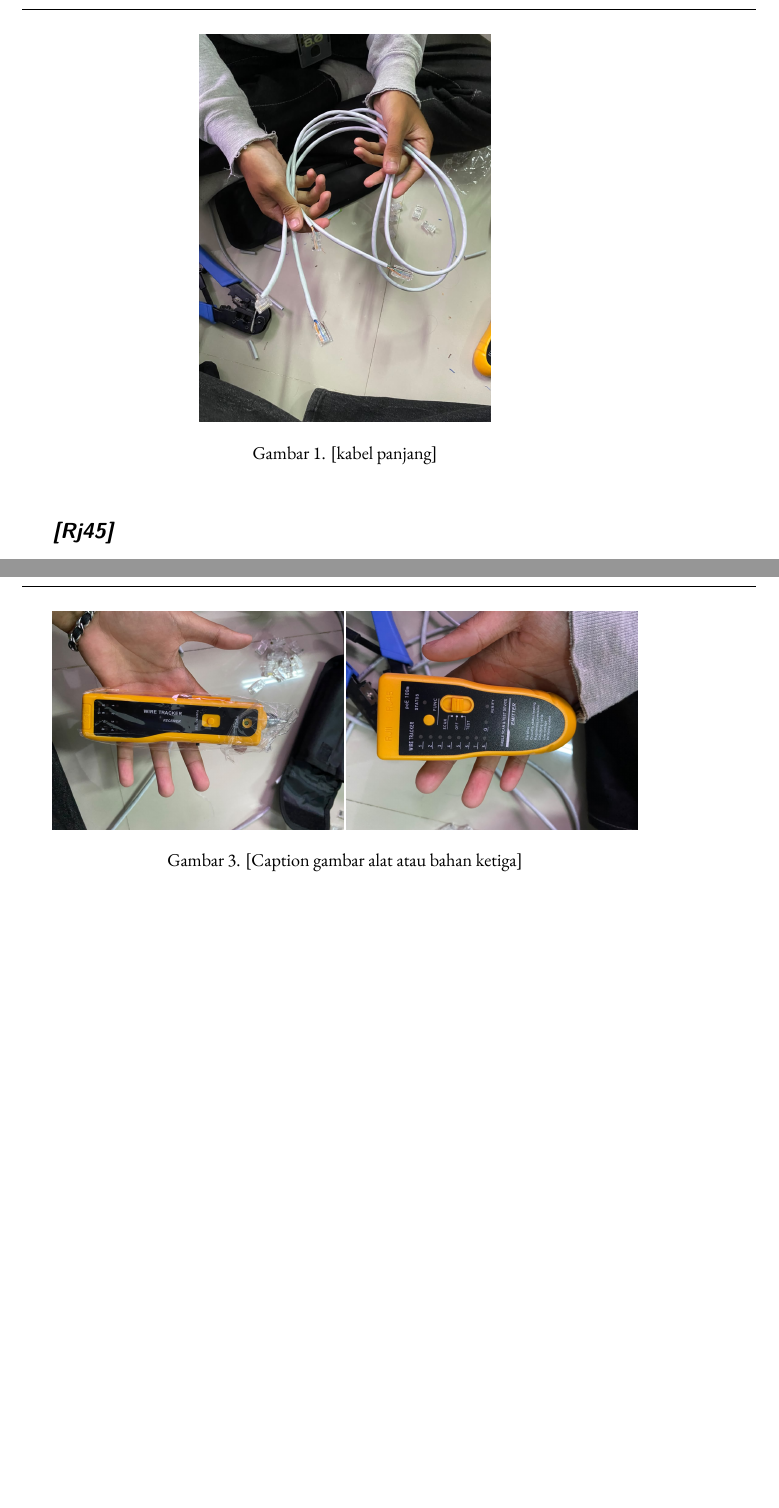
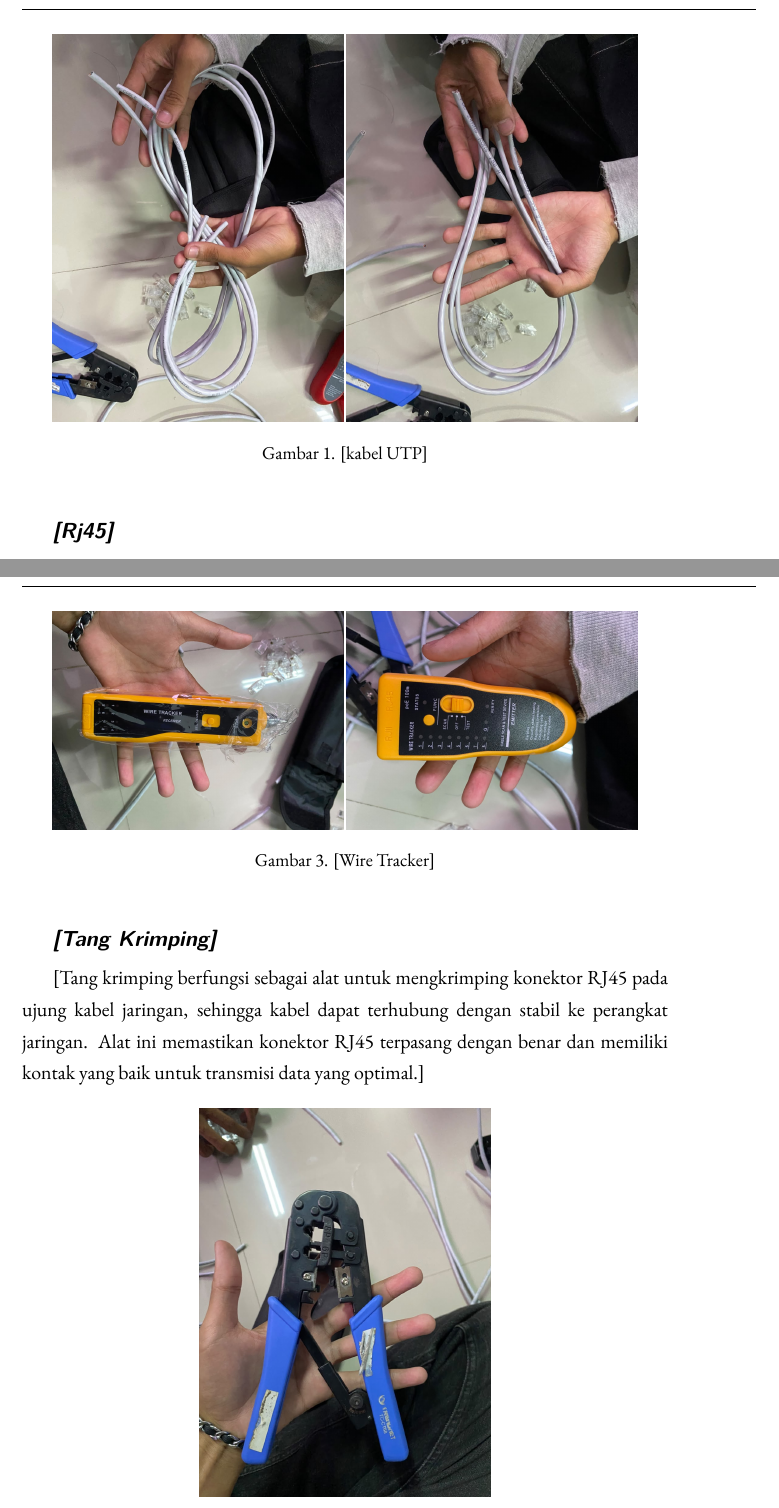
Before and after one commit to riskorisko14/template-ho, a LaTeX document (main.tex, which reads handson.tex): two parts of pages 4 and 6 of 8 before the commit and two parts of pages 4 and 6 of 9 after it, joined at a grey line, cut so that both start at the same text, the shorter picture padded with empty space. Compiled offline with XeLaTeX.

Commit message:
nambah fitur

```diff
--- a/handson.tex
+++ b/handson.tex
@@ -27,9 +27,10 @@
 
 \begin{figure}[H]
   \centering
-  \includegraphics[width=0.45\linewidth]{kabel panjang.jpeg}
-  \caption{[kabel panjang]}
-  \label{fig:kabel panjang.jpeg}
+  \includegraphics[width=0.45\linewidth]{kabel panjang before.jpeg}
+  \includegraphics[width=0.45\linewidth]{kabel pendek before.jpeg}
+  \caption{[kabel UTP]}
+  \label{fig:alat-1}
 \end{figure}
 
 \subHeading{[Rj45]}
@@ -51,8 +52,19 @@
   \centering
   \includegraphics[width=0.45\linewidth]{traker.jpeg}
   \includegraphics[width=0.45\linewidth]{traker 2.jpeg}
-  \caption{[Caption gambar alat atau bahan ketiga]}
+  \caption{[Wire Tracker]}
   \label{fig:alat-3}
+\end{figure}
+
+\subHeading{[Tang Krimping]}
+
+[Tang krimping berfungsi sebagai alat untuk mengkrimping konektor RJ45 pada ujung kabel jaringan, sehingga kabel dapat terhubung dengan stabil ke perangkat jaringan. Alat ini memastikan konektor RJ45 terpasang dengan benar dan memiliki kontak yang baik untuk transmisi data yang optimal.]
+
+\begin{figure}[H]
+  \centering
+  \includegraphics[width=0.45\linewidth]{tang.jpeg}
+  \caption{[Tang Krimping]}
+  \label{fig:alat-4}
 \end{figure}
 
 \contentHeading{Dokumentasi Praktikum}
```
Also changed, not shown: main.pdf, 3 other files.
